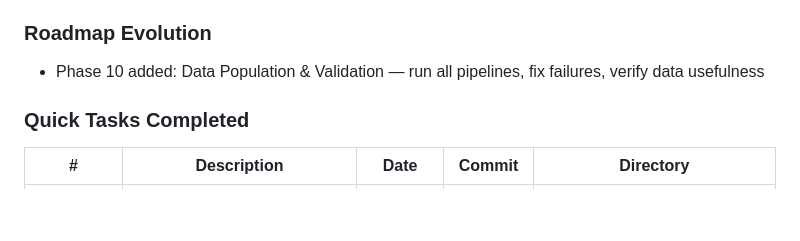
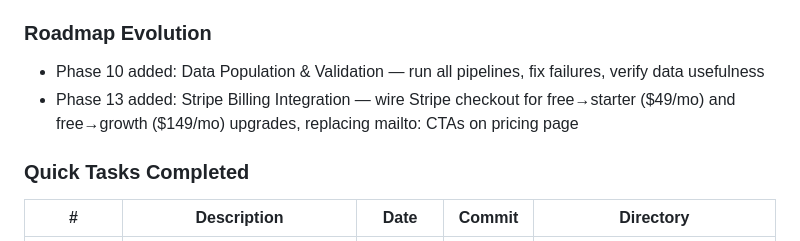
Before and after one commit to jefrya123/grantflow, a Markdown page: .planning/STATE.md, the part around the change. Rendered like a GitHub page; blank space fills up the shorter version.

Commit message:
docs(13): smart discuss context for Stripe billing integration

```diff
--- a/.planning/STATE.md
+++ b/.planning/STATE.md
@@ -92,6 +92,7 @@ None yet.
 ### Roadmap Evolution
 
 - Phase 10 added: Data Population & Validation — run all pipelines, fix failures, verify data usefulness
+- Phase 13 added: Stripe Billing Integration — wire Stripe checkout for free→starter ($49/mo) and free→growth ($149/mo) upgrades, replacing mailto: CTAs on pricing page
 
 ### Quick Tasks Completed
 
```
Also changed, not shown: 1 other file.
